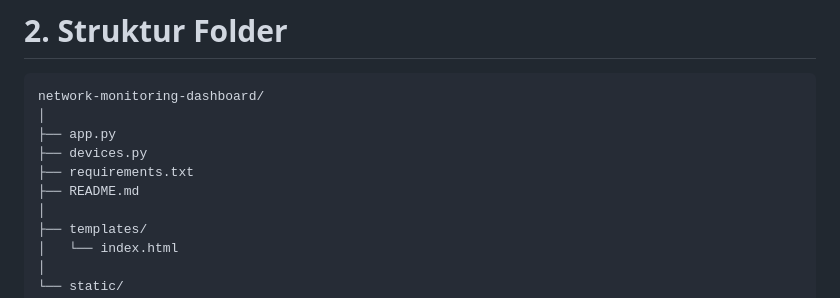
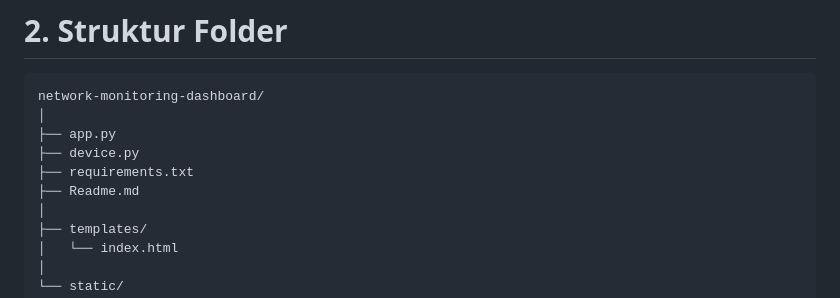
Before and after one commit to Ripall-dd/network-monitoring-dashboard, a Markdown page: Readme.md, the part around the change. Drawn GitHub-style.

```diff
--- a/Readme.md
+++ b/Readme.md
@@ -37,9 +37,9 @@ Aplikasi berjalan berbasis **Flask + Socket.IO** (Python) untuk memberikan updat
 network-monitoring-dashboard/
 │
 ├── app.py
-├── devices.py
+├── device.py
 ├── requirements.txt
-├── README.md
+├── Readme.md
 │
 ├── templates/
 │   └── index.html
```
